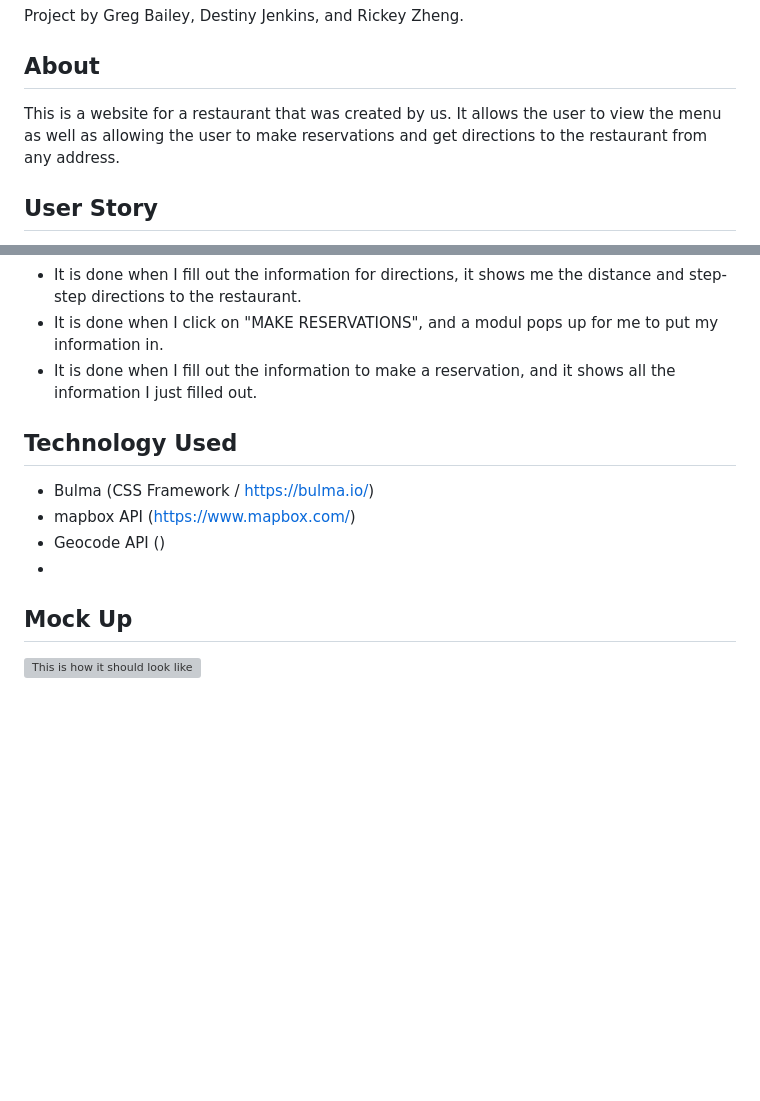
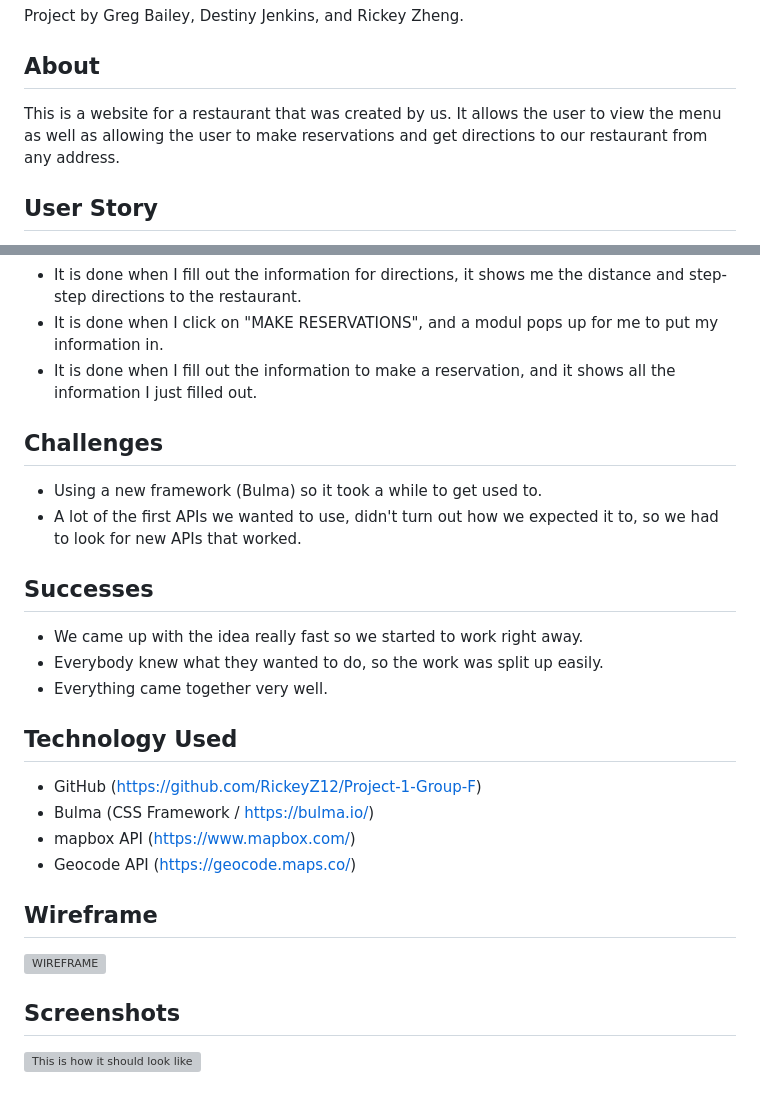
Before and after one commit to RickeyZ12/Project-1-Group-F, a Markdown page: README.md, 2 parts joined by grey strips. Drawn GitHub-style; blank space fills up the shorter version; grey boxes are pictures that could not be loaded.

```diff
--- a/README.md
+++ b/README.md
@@ -2,7 +2,7 @@
 Project by Greg Bailey, Destiny Jenkins, and Rickey Zheng.
 
 ## About
-This is a website for a restaurant that was created by us. It allows the user to view the menu as well as allowing the user to make reservations and get directions to the restaurant from any address.
+This is a website for a restaurant that was created by us. It allows the user to view the menu as well as allowing the user to make reservations and get directions to our restaurant from any address.
 
 ## User Story
 
@@ -19,12 +19,28 @@ This is a website for a restaurant that was created by us. It allows the user to
 * It is done when I click on "MAKE RESERVATIONS", and a modul pops up for me to put my information in.
 * It is done when I fill out the information to make a reservation, and it shows all the information I just filled out.
 
+## Challenges
+
+* Using a new framework (Bulma) so it took a while to get used to.
+* A lot of the first APIs we wanted to use, didn't turn out how we expected it to, so we had to look for new APIs that worked.
+
+## Successes
+
+* We came up with the idea really fast so we started to work right away.
+* Everybody knew what they wanted to do, so the work was split up easily.
+* Everything came together very well.
+
+
+
 ## Technology Used
 
+* GitHub (https://github.com/RickeyZ12/Project-1-Group-F)
 * Bulma (CSS Framework / https://bulma.io/)
 * mapbox API (https://www.mapbox.com/)
-* Geocode API ()
-*
+* Geocode API (https://geocode.maps.co/)
 
-## Mock Up
+## Wireframe
+![WIREFRAME](./assets/images/wireframe.png)
+
+## Screenshots
 ![This is how it should look like](./assets/images/project1.png)
```
Also changed, not shown: assets/images/wireframe.PNG (added).
